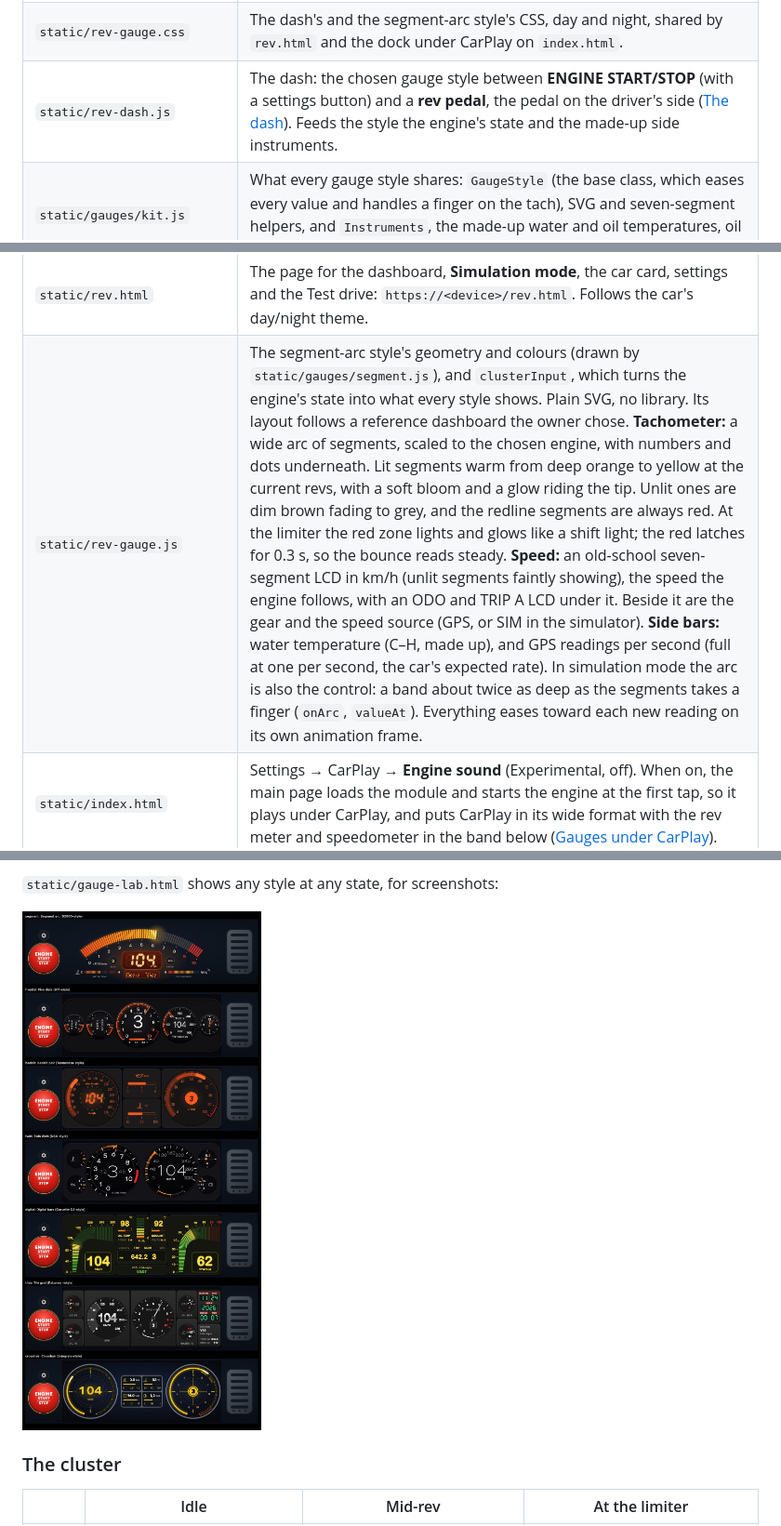
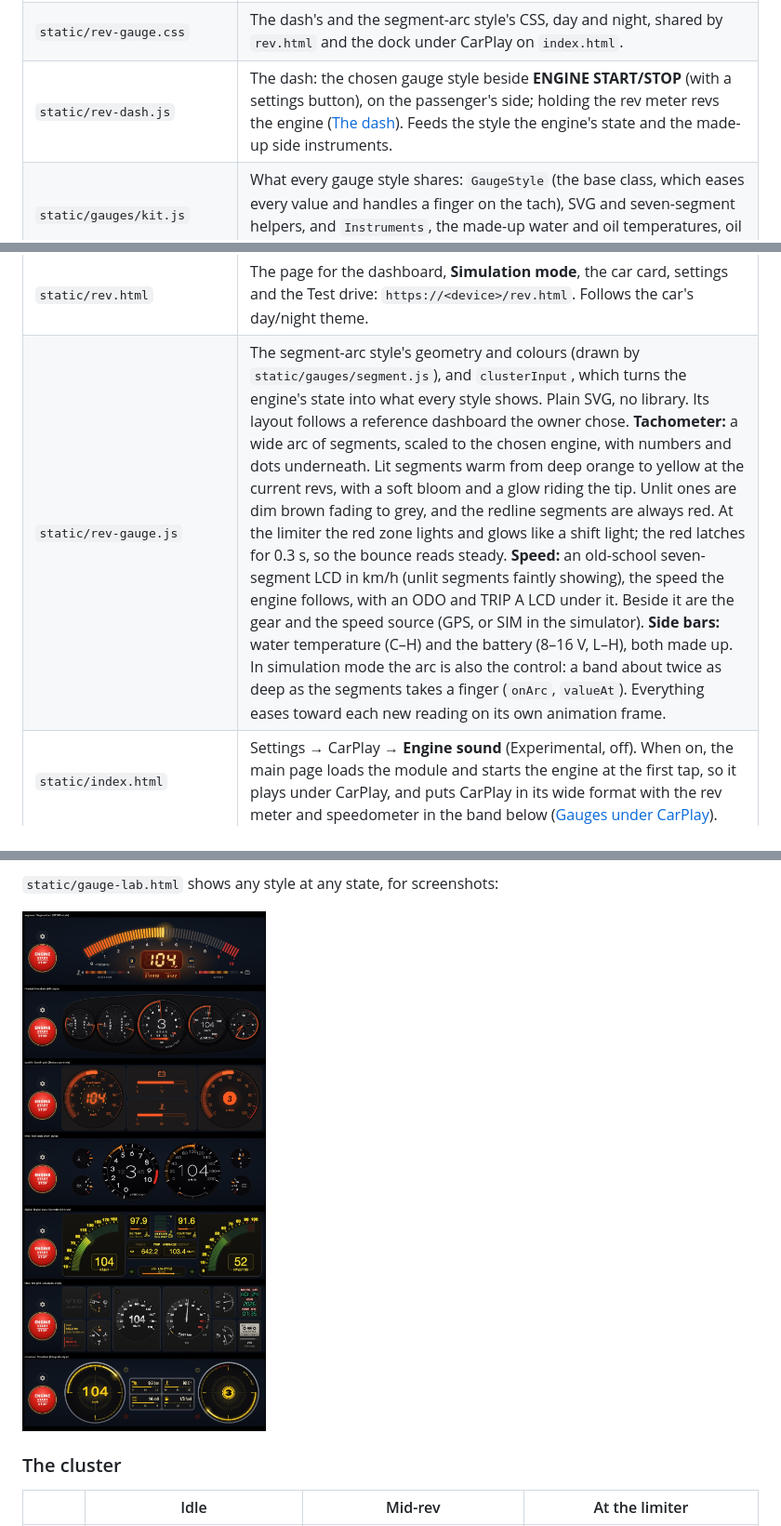
Before and after one commit to elwinchia/tesla-pi, a Markdown page: docs/rev-sound.md, 3 parts joined by grey strips. Shown at 93% size. GitHub-like rendering; pictures changed too: docs/img/rev-gauge-styles.jpg.

```diff
--- a/docs/rev-sound.md
+++ b/docs/rev-sound.md
@@ -107,7 +107,7 @@ car GPS ─► SpeedTracker ─► v, a ─► loadFromMotion ─► load ─┐
 | `static/rev-samples.js` | Where every loop came from: engine-sim's credit, and for each loop its render, rpm, layer and level, plus the set's impulse response, EQ and sub layer. The page credits from it, the builder rebuilds from it, and the tests check it. |
 | `static/sounds/` | The loops (Ogg Opus, mono, 64 kbit/s; 148 files, about 2 MB, four cars, engine and exhaust) and `CREDITS.md`. |
 | `static/rev-gauge.css` | The dash's and the segment-arc style's CSS, day and night, shared by `rev.html` and the dock under CarPlay on `index.html`. |
-| `static/rev-dash.js` | The dash: the chosen gauge style between **ENGINE START/STOP** (with a settings button) and a **rev pedal**, the pedal on the driver's side ([The dash](#the-dash-buttons-and-gauge-styles)). Feeds the style the engine's state and the made-up side instruments. |
+| `static/rev-dash.js` | The dash: the chosen gauge style beside **ENGINE START/STOP** (with a settings button), on the passenger's side; holding the rev meter revs the engine ([The dash](#the-dash-buttons-and-gauge-styles)). Feeds the style the engine's state and the made-up side instruments. |
 | `static/gauges/kit.js` | What every gauge style shares: `GaugeStyle` (the base class, which eases every value and handles a finger on the tach), SVG and seven-segment helpers, and `Instruments`, the made-up water and oil temperatures, oil pressure, volts and fuel, with the real trip and odometer. |
 | `static/gauges/index.js`, `static/gauges/<style>.js` | The seven gauge styles, each loaded only when chosen: `segment`, `fivedial`, `backlit`, `twin`, `digital`, `tiles`, `crosshair`. |
 | `static/gauge-lab.html` | A development page: any style, or all of them, at a state set in the query string (`?style=all&rpm=6200&kmh=104`). Nothing links to it. |
@@ -116,7 +116,7 @@ car GPS ─► SpeedTracker ─► v, a ─► loadFromMotion ─► load ─┐
 | `static/rev-worklet.js` | The synthesiser, an AudioWorklet. Every cylinder fires once per 720° and sends an exhaust pulse into its bank's resonators. A load-dependent tone filter, induction noise, overrun pops, an idle lope, saturation and a DC blocker follow. It allocates nothing on the audio thread. It plays the loop player when the car's loops are loaded, and the synthesiser only as the fallback. |
 | `static/rev-sound.js` | The controller: AudioContext, worklet, GPS watch, 50 Hz tick, settings (in `localStorage`), and pause when the tab is hidden. |
 | `static/rev.html` | The page for the dashboard, **Simulation mode**, the car card, settings and the Test drive: `https://<device>/rev.html`. Follows the car's day/night theme. |
-| `static/rev-gauge.js` | The segment-arc style's geometry and colours (drawn by `static/gauges/segment.js`), and `clusterInput`, which turns the engine's state into what every style shows. Plain SVG, no library. Its layout follows a reference dashboard the owner chose. **Tachometer:** a wide arc of segments, scaled to the chosen engine, with numbers and dots underneath. Lit segments warm from deep orange to yellow at the current revs, with a soft bloom and a glow riding the tip. Unlit ones are dim brown fading to grey, and the redline segments are always red. At the limiter the red zone lights and glows like a shift light; the red latches for 0.3 s, so the bounce reads steady. **Speed:** an old-school seven-segment LCD in km/h (unlit segments faintly showing), the speed the engine follows, with an ODO and TRIP A LCD under it. Beside it are the gear and the speed source (GPS, or SIM in the simulator). **Side bars:** water temperature (C–H, made up), and GPS readings per second (full at one per second, the car's expected rate). In simulation mode the arc is also the control: a band about twice as deep as the segments takes a finger (`onArc`, `valueAt`). Everything eases toward each new reading on its own animation frame. |
+| `static/rev-gauge.js` | The segment-arc style's geometry and colours (drawn by `static/gauges/segment.js`), and `clusterInput`, which turns the engine's state into what every style shows. Plain SVG, no library. Its layout follows a reference dashboard the owner chose. **Tachometer:** a wide arc of segments, scaled to the chosen engine, with numbers and dots underneath. Lit segments warm from deep orange to yellow at the current revs, with a soft bloom and a glow riding the tip. Unlit ones are dim brown fading to grey, and the redline segments are always red. At the limiter the red zone lights and glows like a shift light; the red latches for 0.3 s, so the bounce reads steady. **Speed:** an old-school seven-segment LCD in km/h (unlit segments faintly showing), the speed the engine follows, with an ODO and TRIP A LCD under it. Beside it are the gear and the speed source (GPS, or SIM in the simulator). **Side bars:** water temperature (C–H) and the battery (8–16 V, L–H), both made up. In simulation mode the arc is also the control: a band about twice as deep as the segments takes a finger (`onArc`, `valueAt`). Everything eases toward each new reading on its own animation frame. |
 | `static/index.html` | Settings → CarPlay → **Engine sound** (Experimental, off). When on, the main page loads the module and starts the engine at the first tap, so it plays under CarPlay, and puts CarPlay in its wide format with the rev meter and speedometer in the band below ([Gauges under CarPlay](#gauges-under-carplay)). |
 | `scripts/rev-render.mjs` | Renders a scene to WAV through the same code: `drive` (45 s), `rev` (simulation mode, 11 s) or `demo` (both, 22 s); `--recorded` plays the engine-sim loops instead of the synthesiser. |
 | `test/rev-*.test.mjs` | 72 tests: the loops (every file present, Ogg Opus, credited MIT from the official engine-sim repo, listed in `CREDITS.md`, within the size budget; on-load and overrun loops at every rpm, overrun quieter, close enough steps; loops made seamless; the player's pitch, crossfade, layers, click-free sweep, pitch limit and silence); simulation mode (only when stopped, refused when the last reading was moving, ends when the car moves, the finger followed within ~0.1 s, the fall back to idle, blips, the limiter and its steady state); every car sound complete and distinct, turbo spool and blow-off, idle lope; the arc's touch mapping and hit band; cluster segments and red zone, arc geometry, lit counts and colours, bars, easing, and the red at the limiter; tracker, load, gearbox (including no gear hunting), free rev, sim car; the fallback synthesiser's firing rate, loudness under load, periodicity, pops only on overrun, lope and determinism; settings (a removed car falls back to the V8). |
```
Also changed, not shown: other parts of docs/rev-sound.md (+25 -15 lines), README.md (+1 -1 lines), 15 other files.
